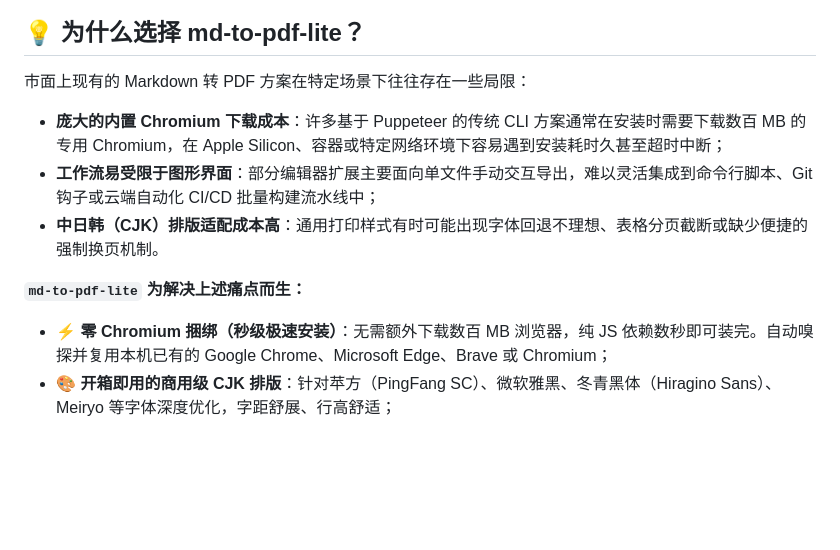
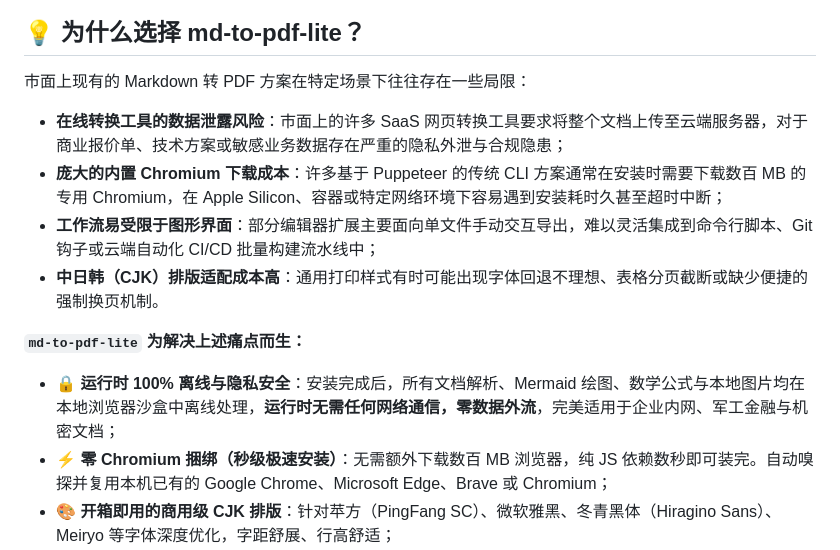
Before and after one commit to ajaxsys/md-to-pdf-lite, a Markdown page: README.zh-CN.md, the part around the change. GitHub-like rendering; blank space fills up the shorter version.

```diff
--- a/README.zh-CN.md
+++ b/README.zh-CN.md
@@ -9,11 +9,13 @@
 ## 💡 为什么选择 md-to-pdf-lite？
 
 市面上现有的 Markdown 转 PDF 方案在特定场景下往往存在一些局限：
+- **在线转换工具的数据泄露风险**：市面上的许多 SaaS 网页转换工具要求将整个文档上传至云端服务器，对于商业报价单、技术方案或敏感业务数据存在严重的隐私外泄与合规隐患；
 - **庞大的内置 Chromium 下载成本**：许多基于 Puppeteer 的传统 CLI 方案通常在安装时需要下载数百 MB 的专用 Chromium，在 Apple Silicon、容器或特定网络环境下容易遇到安装耗时久甚至超时中断；
 - **工作流易受限于图形界面**：部分编辑器扩展主要面向单文件手动交互导出，难以灵活集成到命令行脚本、Git 钩子或云端自动化 CI/CD 批量构建流水线中；
 - **中日韩（CJK）排版适配成本高**：通用打印样式有时可能出现字体回退不理想、表格分页截断或缺少便捷的强制换页机制。
 
 **`md-to-pdf-lite` 为解决上述痛点而生：**
+- 🔒 **运行时 100% 离线与隐私安全**：安装完成后，所有文档解析、Mermaid 绘图、数学公式与本地图片均在本地浏览器沙盒中离线处理，**运行时无需任何网络通信，零数据外流**，完美适用于企业内网、军工金融与机密文档；
 - ⚡ **零 Chromium 捆绑（秒级极速安装）**：无需额外下载数百 MB 浏览器，纯 JS 依赖数秒即可装完。自动嗅探并复用本机已有的 Google Chrome、Microsoft Edge、Brave 或 Chromium；
 - 🎨 **开箱即用的商用级 CJK 排版**：针对苹方（PingFang SC）、微软雅黑、冬青黑体（Hiragino Sans）、Meiryo 等字体深度优化，字距舒展、行高舒适；
 - 📊 **离线 Mermaid 矢量图表**：支持流程图、时序图、架构图等，离线直接渲染为高清矢量 SVG；
```
Also changed, not shown: README.ja.md (+9 -7 lines), README.md (+9 -7 lines).
